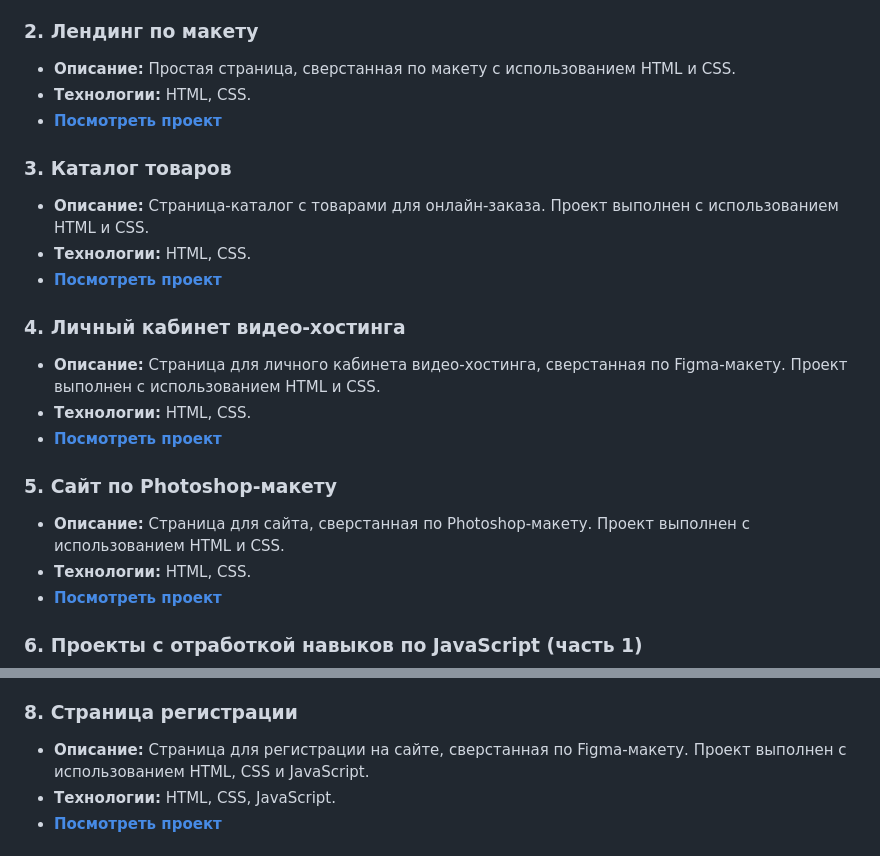
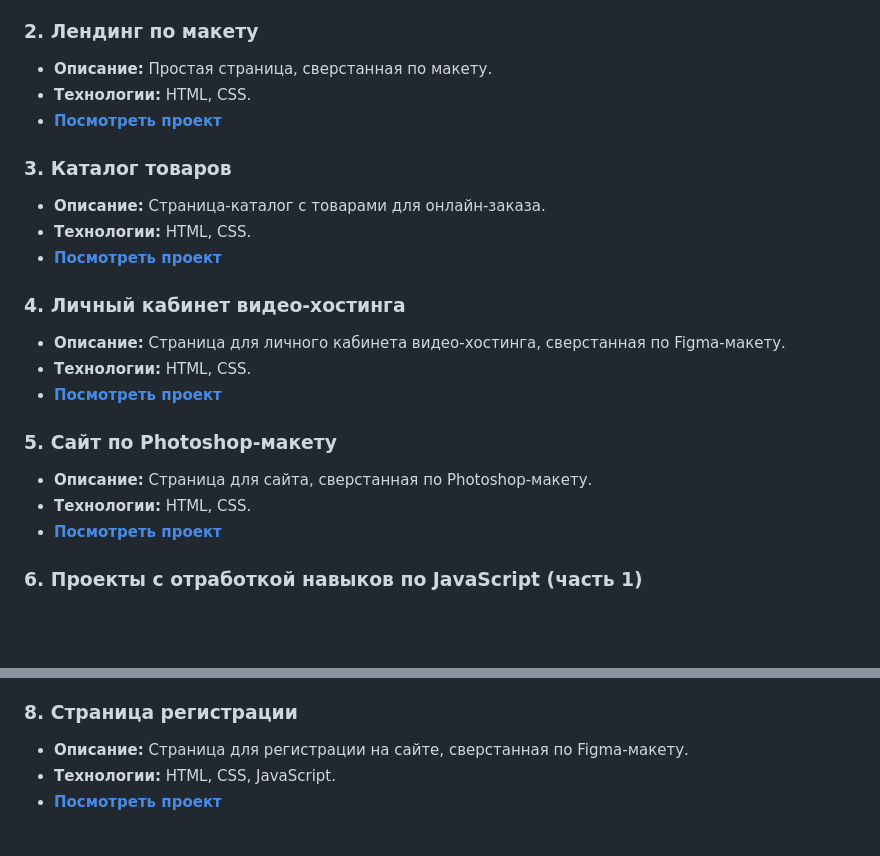
Before and after one commit to tsokka/study-projects, a Markdown page: README.md, 2 parts joined by grey strips. Drawn GitHub-style; blank space fills up the shorter version.

```diff
--- a/README.md
+++ b/README.md
@@ -9,22 +9,22 @@
 - **[Посмотреть проект](/multipage-html-site)**
 
 ### 2. Лендинг по макету
-- **Описание:** Простая страница, сверстанная по макету с использованием HTML и CSS.
+- **Описание:** Простая страница, сверстанная по макету.
 - **Технологии:** HTML, CSS.
 - **[Посмотреть проект](/landing-page)**
 
 ### 3. Каталог товаров
-- **Описание:** Страница-каталог с товарами для онлайн-заказа. Проект выполнен с использованием HTML и CSS.
+- **Описание:** Страница-каталог с товарами для онлайн-заказа.
 - **Технологии:** HTML, CSS.
 - **[Посмотреть проект](/product-catalog)**
 
 ### 4. Личный кабинет видео-хостинга
-- **Описание:** Страница для личного кабинета видео-хостинга, сверстанная по Figma-макету. Проект выполнен с использованием HTML и CSS.
+- **Описание:** Страница для личного кабинета видео-хостинга, сверстанная по Figma-макету.
 - **Технологии:** HTML, CSS.
 - **[Посмотреть проект](/video-hosting-dashboard)**
 
 ### 5. Сайт по Photoshop-макету
-- **Описание:** Страница для сайта, сверстанная по Photoshop-макету. Проект выполнен с использованием HTML и CSS.
+- **Описание:** Страница для сайта, сверстанная по Photoshop-макету.
 - **Технологии:** HTML, CSS.
 - **[Посмотреть проект](/photoshop-layout)**
 
@@ -39,7 +39,7 @@
 - **[Посмотреть проект](/js-basics-part2)**
 
 ### 8. Страница регистрации
-- **Описание:** Страница для регистрации на сайте, сверстанная по Figma-макету. Проект выполнен с использованием HTML, CSS и JavaScript.
+- **Описание:** Страница для регистрации на сайте, сверстанная по Figma-макету.
 - **Технологии:** HTML, CSS, JavaScript.
 - **[Посмотреть проект](/registration-form)**
 
```
